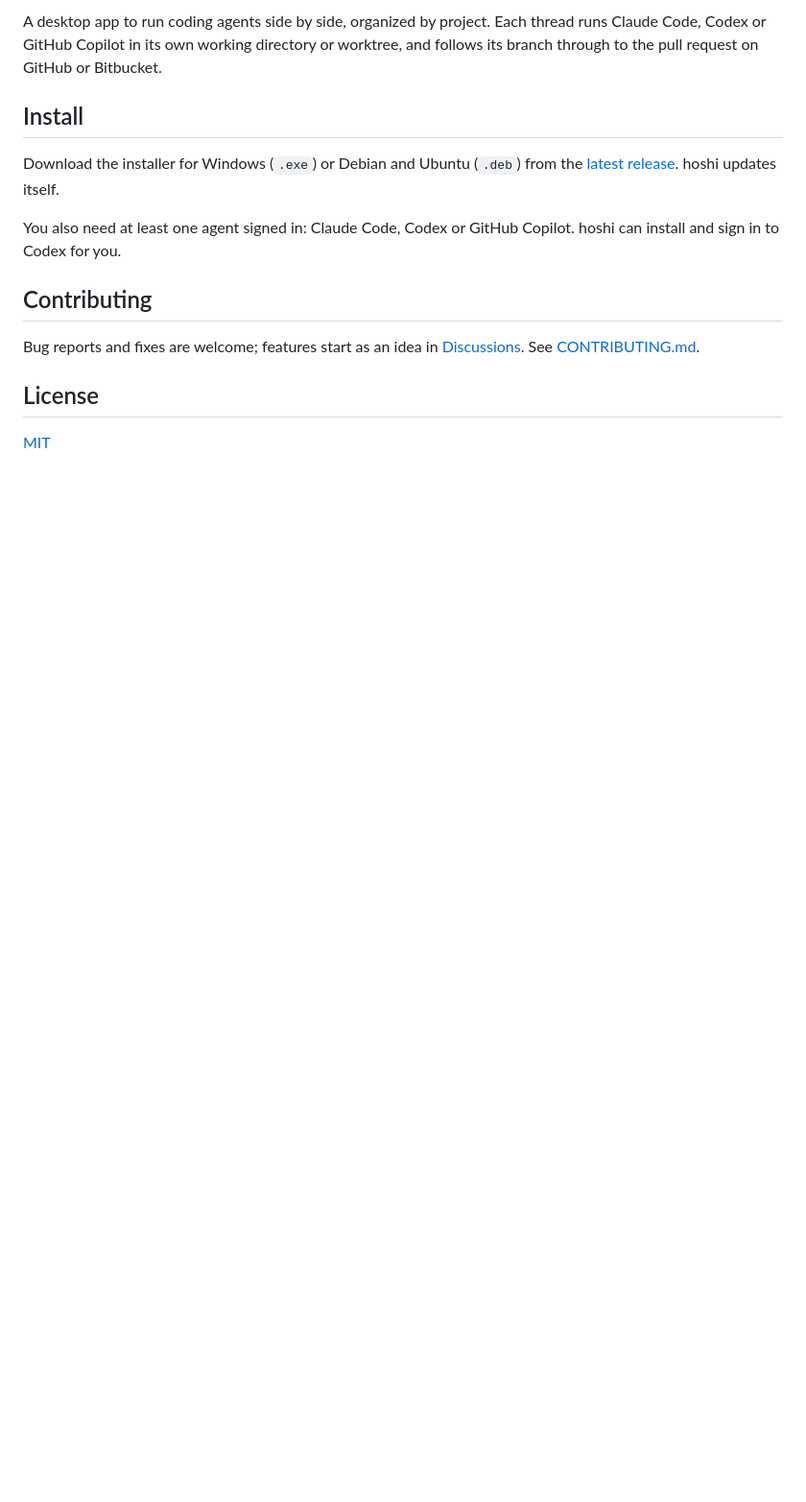
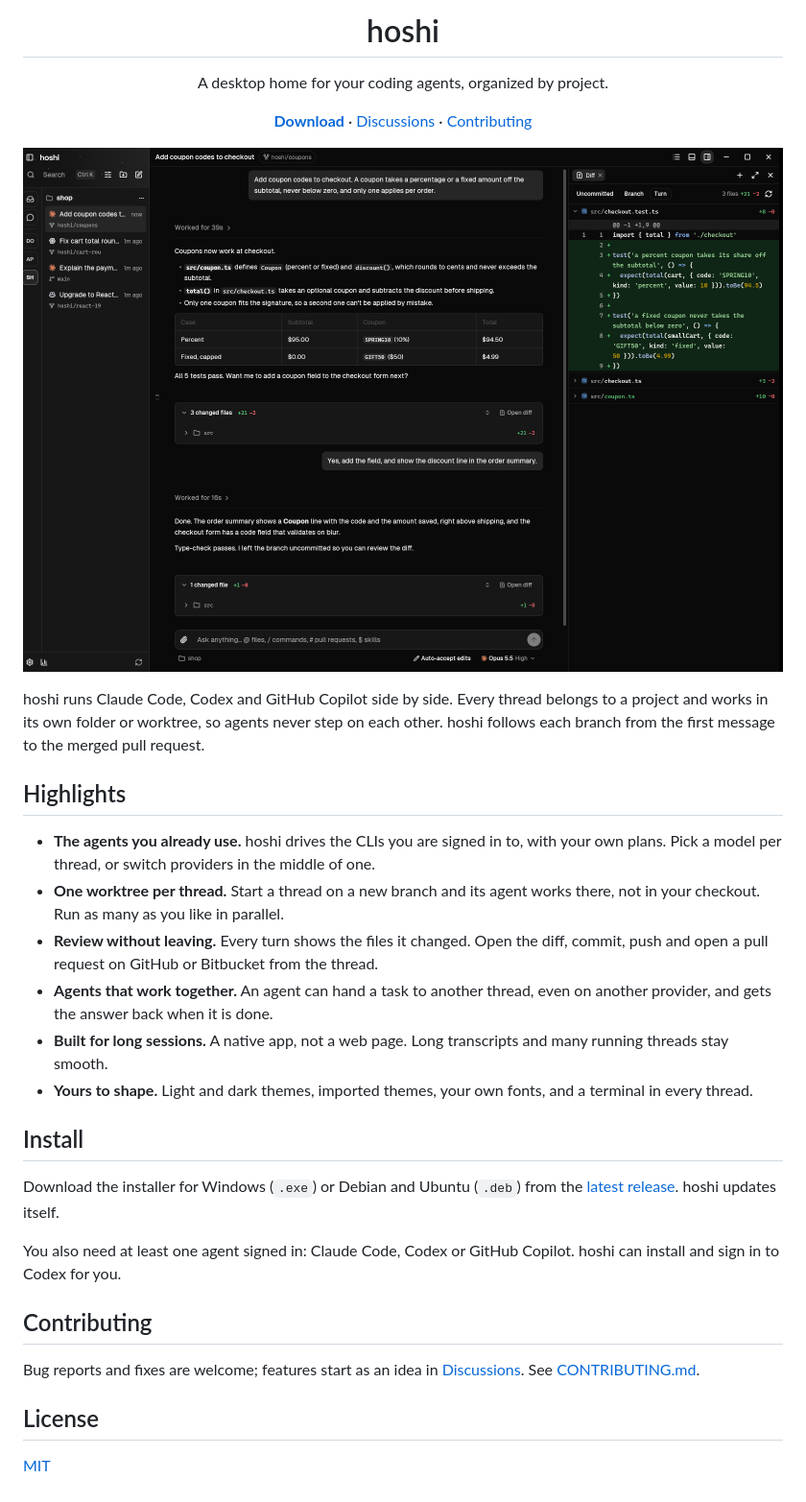
Before and after one commit to nxtvoid/hoshi, a Markdown page: README.md, the part around one of its changes. Shown at 96% size. GitHub-like rendering; pictures changed too: .github/readme/hero-dark.png (added); blank space fills up the shorter version.

Commit message:
docs: readme with screenshots and highlights (#49)
## Problem

The README only had a few lines of text: no logo, no picture of the app,
and nothing about what hoshi does beyond one paragraph.

## Change

- Centered logo, tagline and links (Download, Discussions,
Contributing).
- A screenshot of the app in a `<picture>` that follows the reader's
GitHub theme (`.github/readme/hero-dark.png`, `hero-light.png`).
- A **Highlights** section: the agents you already use, one worktree per
thread, review and pull requests from the thread, agents handing tasks
to each other, smooth long sessions, themes and terminals.
- Install, Contributing and License unchanged apart from wording.

## Verification

- The screenshots are from the real app (debug build) running on an
isolated `HOSHI_HOME` seeded with invented projects (`shop`, `api`,
`docs`) and scripted turns. The turns wrote real files, so the diff
panel and changed-files cards are genuine. No real data appears.
- Rendered both images and checked them in dark and light.
- Not checked: how GitHub renders the `<picture>` switch until this
branch is on GitHub.

```diff
--- a/README.md
+++ b/README.md
@@ -2,7 +4,40 @@
 
-A desktop app to run coding agents side by side, organized by project. Each thread runs Claude
-Code, Codex or GitHub Copilot in its own working directory or worktree, and follows its branch
-through to the pull request on GitHub or Bitbucket.
+<h1 align="center">hoshi</h1>
+
+<p align="center">A desktop home for your coding agents, organized by project.</p>
+
+<p align="center">
+  <a href="https://github.com/nxtvoid/hoshi/releases/latest"><strong>Download</strong></a> ·
+  <a href="https://github.com/nxtvoid/hoshi/discussions">Discussions</a> ·
+  <a href="CONTRIBUTING.md">Contributing</a>
+</p>
+
+<p align="center">
+  <picture>
+    <source media="(prefers-color-scheme: dark)" srcset=".github/readme/hero-dark.png" />
+    <source media="(prefers-color-scheme: light)" srcset=".github/readme/hero-light.png" />
+    <img src=".github/readme/hero-dark.png" width="100%" alt="hoshi with a finished Claude Code thread on its own worktree, next to the diff of the files it changed" />
+  </picture>
+</p>
+
+hoshi runs Claude Code, Codex and GitHub Copilot side by side. Every thread belongs to a
+project and works in its own folder or worktree, so agents never step on each other. hoshi
+follows each branch from the first message to the merged pull request.
+
+## Highlights
+
+- **The agents you already use.** hoshi drives the CLIs you are signed in to, with your own
+  plans. Pick a model per thread, or switch providers in the middle of one.
+- **One worktree per thread.** Start a thread on a new branch and its agent works there, not
+  in your checkout. Run as many as you like in parallel.
+- **Review without leaving.** Every turn shows the files it changed. Open the diff, commit,
+  push and open a pull request on GitHub or Bitbucket from the thread.
+- **Agents that work together.** An agent can hand a task to another thread, even on
+  another provider, and gets the answer back when it is done.
+- **Built for long sessions.** A native app, not a web page. Long transcripts and many
+  running threads stay smooth.
+- **Yours to shape.** Light and dark themes, imported themes, your own fonts, and a
+  terminal in every thread.
 
 ## Install
 
```
Also changed, not shown: other parts of README.md (+3 -1 lines), .github/readme/hero-light.png (added).
